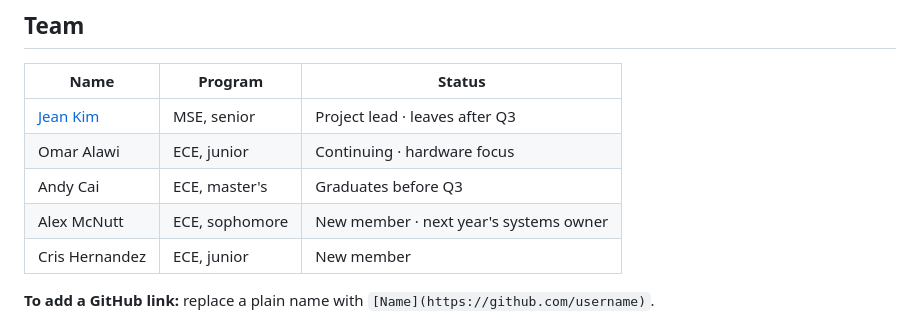
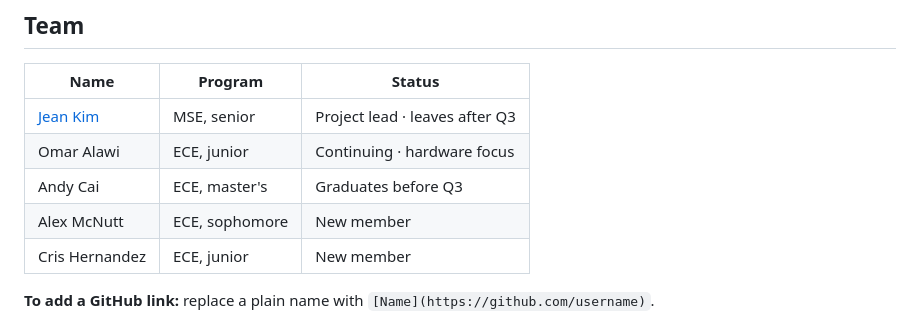
Before and after one commit to jeankim27/hs3-gpr, a Markdown page: ownership.md, the part around the change. Drawn GitHub-style.

Commit message:
lil update

```diff
--- a/ownership.md
+++ b/ownership.md
@@ -9,7 +9,7 @@ Each area has one owner who makes its decisions and keeps its numbers in [`param
 | [Jean Kim](https://github.com/jeankim27) | MSE, senior | Project lead · leaves after Q3 |
 | Omar Alawi | ECE, junior | Continuing · hardware focus |
 | Andy Cai | ECE, master's | Graduates before Q3 |
-| Alex McNutt | ECE, sophomore | New member · next year's systems owner |
+| Alex McNutt | ECE, sophomore | New member |
 | Cris Hernandez | ECE, junior | New member |
 
 **To add a GitHub link:** replace a plain name with `[Name](https://github.com/username)`.
```
